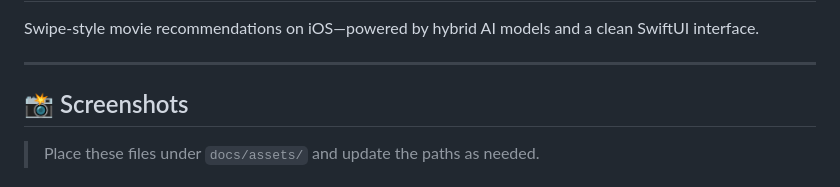
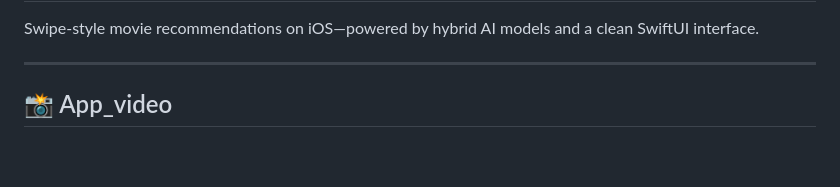
Before and after one commit to jaineelmodi11/MovieMatchApp, a Markdown page: README.md, the part around one of its changes. Rendered like a GitHub page; blank space fills up the shorter version.

```diff
--- a/README.md
+++ b/README.md
@@ -4,7 +4,6 @@ Swipe-style movie recommendations on iOS—powered by hybrid AI models and a cle
 
 ---
 
-## 📸 Screenshots
+## 📸 App_video
 
-> Place these files under `docs/assets/` and update the paths as needed.
 
```
Also changed, not shown: other parts of README.md (+2 -13 lines).
